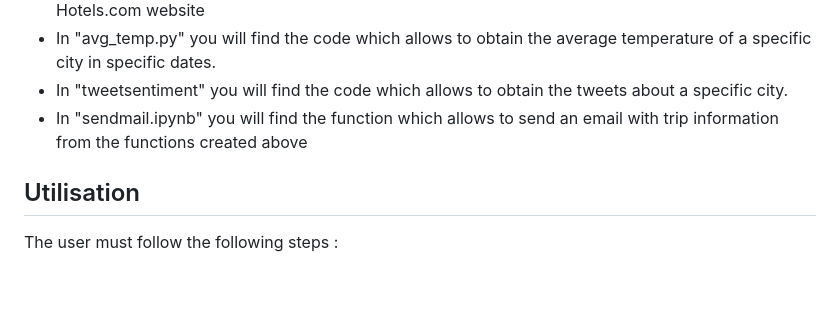
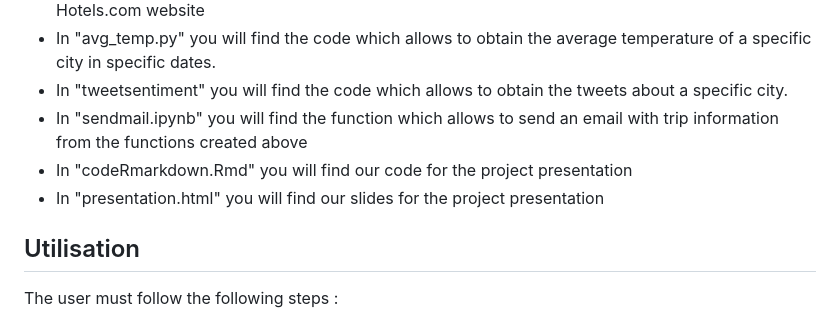
Before and after one commit to salom18/Projet_programmation-, a Markdown page: README.md, the part around the change. Drawn GitHub-style; blank space fills up the shorter version.

```diff
--- a/README.md
+++ b/README.md
@@ -21,6 +21,8 @@ This program is intended to facilitate your trips by giving you information abou
 - In "avg_temp.py" you will find the code which allows to obtain the average temperature of a specific city in specific dates.
 - In "tweetsentiment" you will find the code which allows to obtain the tweets about a specific city.
 - In "sendmail.ipynb" you will find the function which allows to send an email with trip information from the functions created above
+- In "codeRmarkdown.Rmd" you will find our code for the project presentation
+- In "presentation.html" you will find our slides for the project presentation
 <a name="Utilisation"></a>
 ## Utilisation
 The user must follow the following steps :
```
